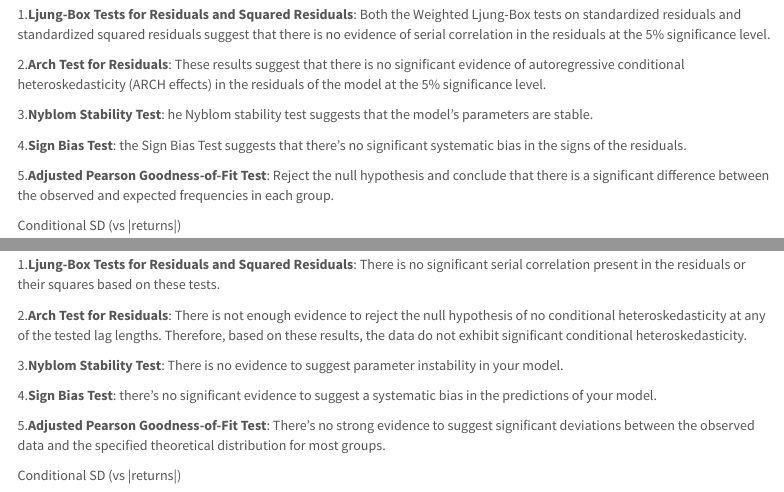
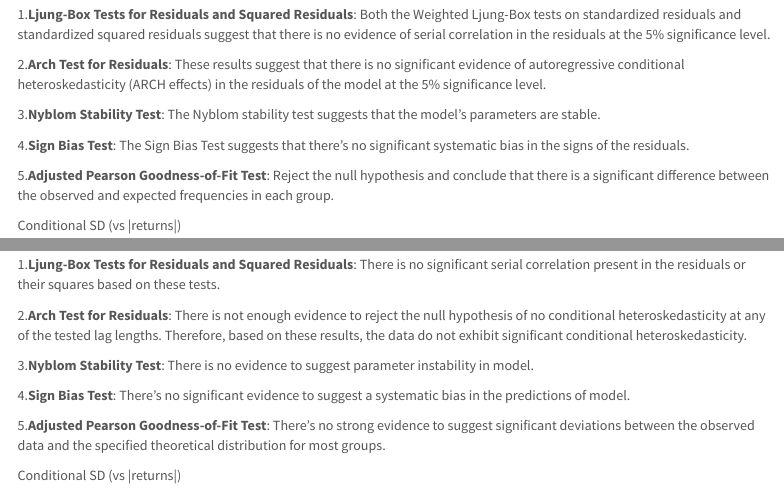
Before and after one commit to elgunismayil0v/ESTIMATING-VALUE-AT-RISK-OF-A-PORTFOLIO-WITH-GARCH-FAMILY-MODELS, an R Markdown document (Var-estimation-wirh-Garch.Rmd): the page in a window 1100 px wide, from 10050 px down, and a second part further down, joined at a grey line. Rendered offline with R 4.5, knitr and Pandoc, with nearby package versions; some code elsewhere in the file could not run offline; a font, style sheet, LaTeX package, included part or bibliography that could not be used is replaced or left out; menus at the side of the page are left out.

Commit message:
Final adjustment

```diff
--- a/Var-estimation-wirh-Garch.Rmd
+++ b/Var-estimation-wirh-Garch.Rmd
@@ -349,9 +349,9 @@ Interpration
 
    2.**Arch Test for Residuals**: These results suggest that there is no significant evidence of autoregressive conditional heteroskedasticity (ARCH effects) in the residuals of the model at the 5% significance level.
 
-   3.**Nyblom Stability Test**: he Nyblom stability test suggests that the model's parameters are stable.
+   3.**Nyblom Stability Test**: The Nyblom stability test suggests that the model's parameters are stable.
 
-   4.**Sign Bias Test**: the Sign Bias Test suggests that there's no significant systematic bias in the signs of the residuals.
+   4.**Sign Bias Test**: The Sign Bias Test suggests that there's no significant systematic bias in the signs of the residuals.
 
    5.**Adjusted Pearson Goodness-of-Fit Test**: Reject the null hypothesis and conclude that there is a significant difference between the observed and expected frequencies in each group.
 
@@ -478,9 +478,9 @@ Interpration
 
    2.**Arch Test for Residuals**: There is not enough evidence to reject the null hypothesis of no conditional heteroskedasticity at any of the tested lag lengths. Therefore, based on these results, the data do not exhibit significant conditional heteroskedasticity.
 
-   3.**Nyblom Stability Test**: There is no evidence to suggest parameter instability in your model.
+   3.**Nyblom Stability Test**: There is no evidence to suggest parameter instability in model.
 
-   4.**Sign Bias Test**: there's no significant evidence to suggest a systematic bias in the predictions of your model.
+   4.**Sign Bias Test**: There's no significant evidence to suggest a systematic bias in the predictions of model.
 
    5.**Adjusted Pearson Goodness-of-Fit Test**: There's no strong evidence to suggest significant deviations between the observed data and the specified theoretical distribution for most groups.
 
```
Also changed, not shown: Var-estimation-wirh-Garch_files/figure-html/ACF of residuals-1.png (deleted), Var-estimation-wirh-Garch_files/figure-html/ACF_return-1.png (deleted), Var-estimation-wirh-Garch_files/figure-html/ACF_return-2.png (deleted), Var-estimation-wirh-Garch_files/figure-html/ACF_return^2-1.png (deleted), Var-estimation-wirh-Garch_files/figure-html/ACF_return^2-2.png (deleted), Var-estimation-wirh-Garch_files/figure-html/conditional sd-1.png (deleted), Var-estimation-wirh-Garch_files/figure-html/histogram for leptekutosis-1.png (deleted), Var-estimation-wirh-Garch_files/figure-html/log-return plot-1.png (deleted), Var-estimation-wirh-Garch_files/figure-html/news impact curve-1.png (deleted), Var-estimation-wirh-Garch_files/figure-html/sd long-1.png (deleted), Var-estimation-wirh-Garch_files/figure-html/sd plot-1.png (deleted), Var-estimation-wirh-Garch_files/figure-html/unnamed-chunk-10-1.png (deleted), Var-estimation-wirh-Garch_files/figure-html/unnamed-chunk-11-1.png (deleted), Var-estimation-wirh-Garch_files/figure-html/unnamed-chunk-12-1.png (deleted), 17 more files.
